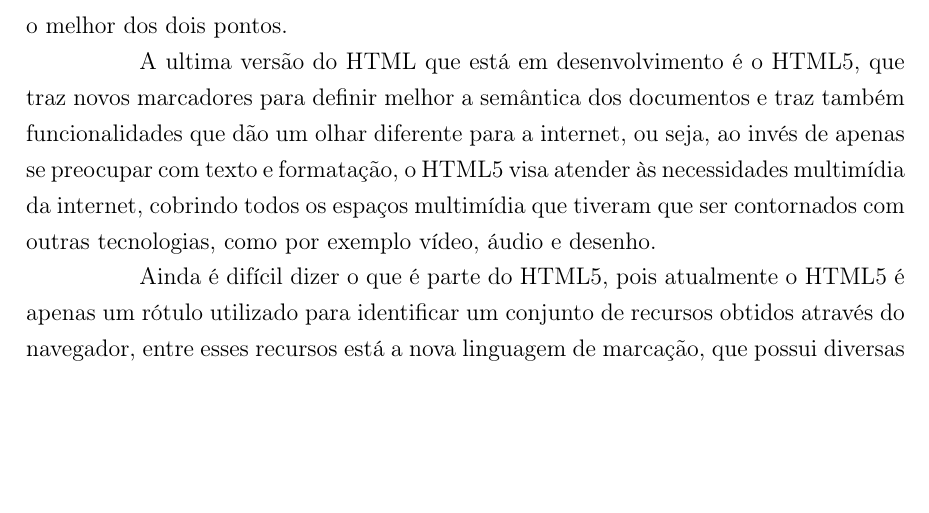
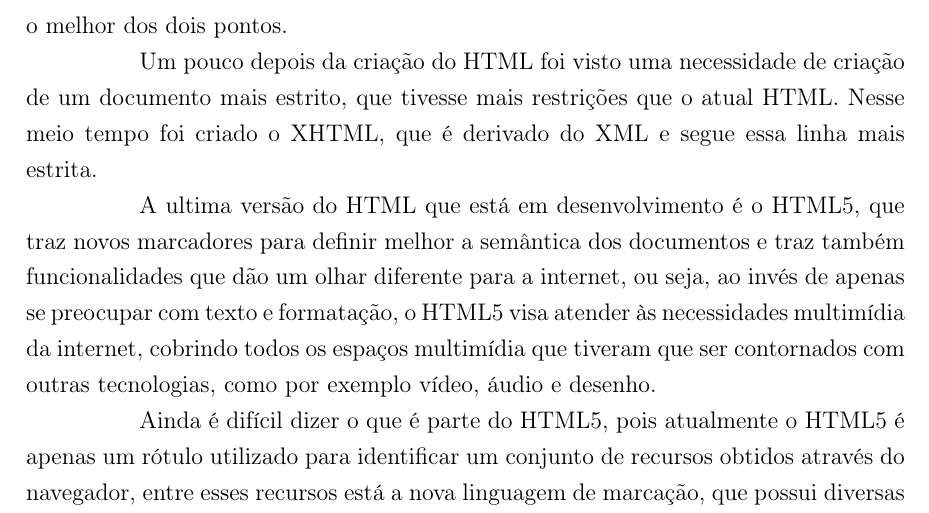
Before and after one commit to PotHix/tcc, a LaTeX thesis (tcc.tex, which reads cap-javascript_html5_e_a_evolucao_dos_navegadores.tex): part of page 14 of 39, cut so that both start at the same text, the shorter picture padded with empty space. Compiled offline with pdfLaTeX; a LaTeX package or settings file that is missing is left out.

Commit message:
Começando a escrever sobre XHTML

```diff
--- a/cap-javascript_html5_e_a_evolucao_dos_navegadores.tex
+++ b/cap-javascript_html5_e_a_evolucao_dos_navegadores.tex
@@ -49,6 +49,10 @@
 para os robôs, mantendo o melhor dos dois pontos.
 
 %TODO: falar de XHTML
+Um pouco depois da criação do HTML foi visto uma necessidade de
+criação de um documento mais estrito, que tivesse mais restrições que
+o atual HTML. Nesse meio tempo foi criado o XHTML, que é derivado do
+XML e segue essa linha mais estrita.
 
 A ultima versão do HTML que está em desenvolvimento é o HTML5, que
 traz novos marcadores para definir melhor a semântica dos documentos e
```
